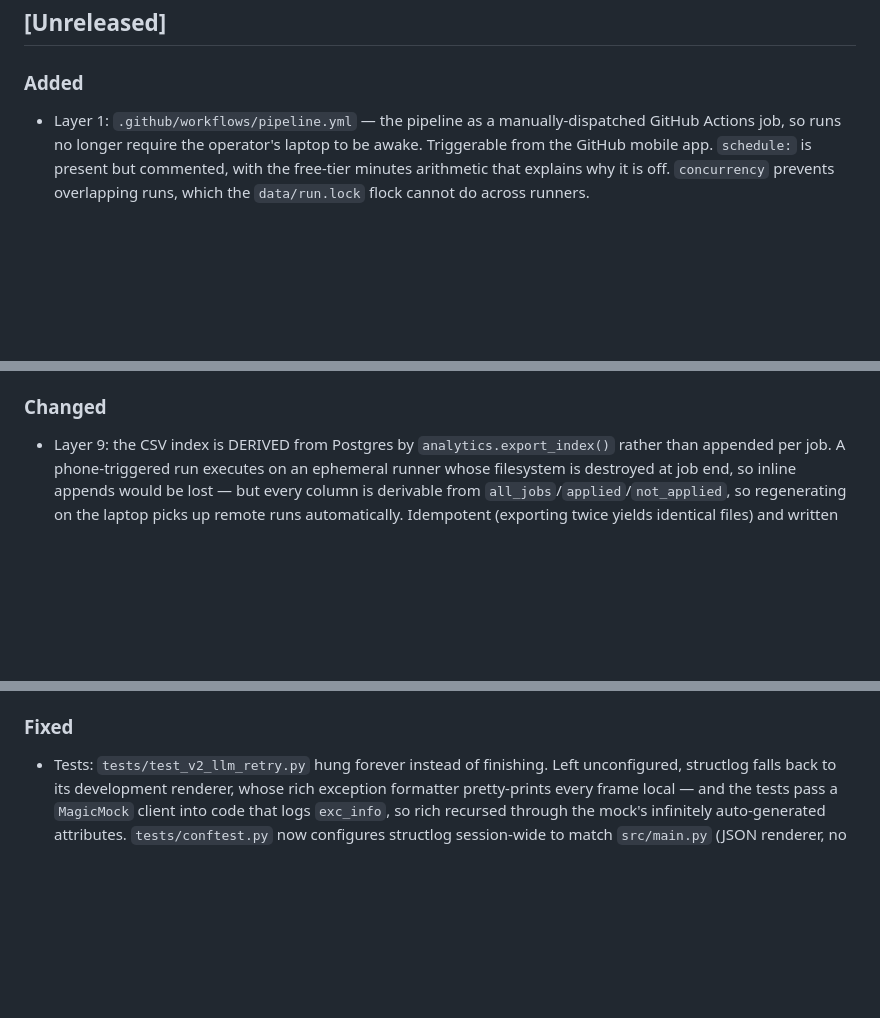
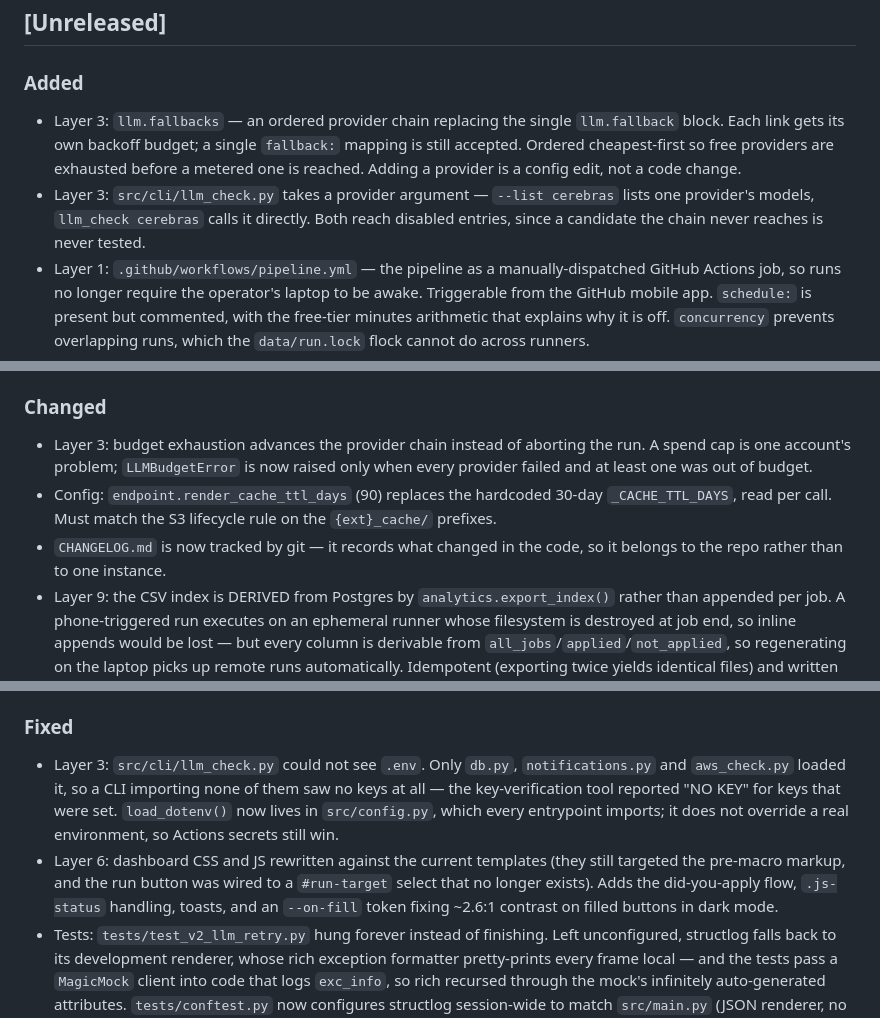
Before and after one commit to VishnujanNarayanan/Job_Application_Bot, a Markdown page: CHANGELOG.md, 3 parts joined by grey strips. Drawn GitHub-style; blank space fills up the shorter version.

Commit message:
Changelog: provider chain, cache TTL, dashboard assets, dotenv fix

```diff
--- a/CHANGELOG.md
+++ b/CHANGELOG.md
@@ -8,6 +8,8 @@ and this project loosely tracks iterations rather than semver.
 ## [Unreleased]
 
 ### Added
+- Layer 3: `llm.fallbacks` — an ordered provider chain replacing the single `llm.fallback` block. Each link gets its own backoff budget; a single `fallback:` mapping is still accepted. Ordered cheapest-first so free providers are exhausted before a metered one is reached. Adding a provider is a config edit, not a code change.
+- Layer 3: `src/cli/llm_check.py` takes a provider argument — `--list cerebras` lists one provider's models, `llm_check cerebras` calls it directly. Both reach disabled entries, since a candidate the chain never reaches is never tested.
 - Layer 1: `.github/workflows/pipeline.yml` — the pipeline as a manually-dispatched GitHub Actions job, so runs no longer require the operator's laptop to be awake. Triggerable from the GitHub mobile app. `schedule:` is present but commented, with the free-tier minutes arithmetic that explains why it is off. `concurrency` prevents overlapping runs, which the `data/run.lock` flock cannot do across runners.
 - Layer 6: build-time pre-render (`endpoint/cache.py::prerender`) — matched jobs are rendered to S3 during the run and the Telegram buttons carry presigned URLs, so resume links work while the laptop is off. Amends hard rule #8 by explicit operator decision; stays an expiring cache (existing `{ext}_cache/` 1-month lifecycle + `render_cache` TTL), not a permanent pile. Config: `prerender.enabled`, `prerender.link_expiry_days`.
 - Layer 6: operator dashboard — `/dashboard`, `/dashboard/skipped`, `/api/jobs`, `POST /api/run`, `GET /api/run/status`. Server-rendered Jinja + vanilla JS in the existing FastAPI process, no build step. Each row draws its score against the 0.50 threshold to scale rather than printing it; the skipped table flags anything within 0.05 of the line. Phone-first, dark-mode aware, reduced-motion respected.
@@ -18,6 +20,9 @@ and this project loosely tracks iterations rather than semver.
 - AWS: `s3.cache_presigned_url()` — time-limited public URLs for cached renders, clamped to the SigV4 7-day maximum. Needs only `s3:GetObject`, already granted.
 
 ### Changed
+- Layer 3: budget exhaustion advances the provider chain instead of aborting the run. A spend cap is one account's problem; `LLMBudgetError` is now raised only when every provider failed and at least one was out of budget.
+- Config: `endpoint.render_cache_ttl_days` (90) replaces the hardcoded 30-day `_CACHE_TTL_DAYS`, read per call. Must match the S3 lifecycle rule on the `{ext}_cache/` prefixes.
+- `CHANGELOG.md` is now tracked by git — it records what changed in the code, so it belongs to the repo rather than to one instance.
 - Layer 9: the CSV index is DERIVED from Postgres by `analytics.export_index()` rather than appended per job. A phone-triggered run executes on an ephemeral runner whose filesystem is destroyed at job end, so inline appends would be lost — but every column is derivable from `all_jobs`/`applied`/`not_applied`, so regenerating on the laptop picks up remote runs automatically. Idempotent (exporting twice yields identical files) and written atomically via temp file + `os.replace`. Invoked at the end of a local run, from the new CLI, and on dashboard load; skipped when `GITHUB_ACTIONS` is set.
 - Layer 9: monthly report writes `data/reports/report-YYYY-MM.txt` instead of appending to a Google Doc.
 - Layer 6: `docker-compose.yml` publishes the endpoint on `127.0.0.1:8000` only. The endpoint and dashboard have no authentication, so the port must not be on the LAN; remote access is `tailscale serve --bg 8000`, making the private network the security boundary.
@@ -28,6 +33,8 @@ and this project loosely tracks iterations rather than semver.
 - Config: `analytics` block replaced (`sheets`/`docs` → `local`/`report`); added `scraper.terms_per_run` (1), `prerender`, and `endpoint.dashboard`.
 
 ### Fixed
+- Layer 3: `src/cli/llm_check.py` could not see `.env`. Only `db.py`, `notifications.py` and `aws_check.py` loaded it, so a CLI importing none of them saw no keys at all — the key-verification tool reported "NO KEY" for keys that were set. `load_dotenv()` now lives in `src/config.py`, which every entrypoint imports; it does not override a real environment, so Actions secrets still win.
+- Layer 6: dashboard CSS and JS rewritten against the current templates (they still targeted the pre-macro markup, and the run button was wired to a `#run-target` select that no longer exists). Adds the did-you-apply flow, `.js-status` handling, toasts, and an `--on-fill` token fixing ~2.6:1 contrast on filled buttons in dark mode.
 - Tests: `tests/test_v2_llm_retry.py` hung forever instead of finishing. Left unconfigured, structlog falls back to its development renderer, whose rich exception formatter pretty-prints every frame local — and the tests pass a `MagicMock` client into code that logs `exc_info`, so rich recursed through the mock's infinitely auto-generated attributes. `tests/conftest.py` now configures structlog session-wide to match `src/main.py` (JSON renderer, no rich). Production was never affected.
 - Layer 3: four retry tests asserted a single provider's attempt count but called `complete()`, which since the fallback landed runs the sequence twice and reports a combined error. They now drive `_complete_with("primary", …)`; fallback orchestration keeps its own tests.
 
```
